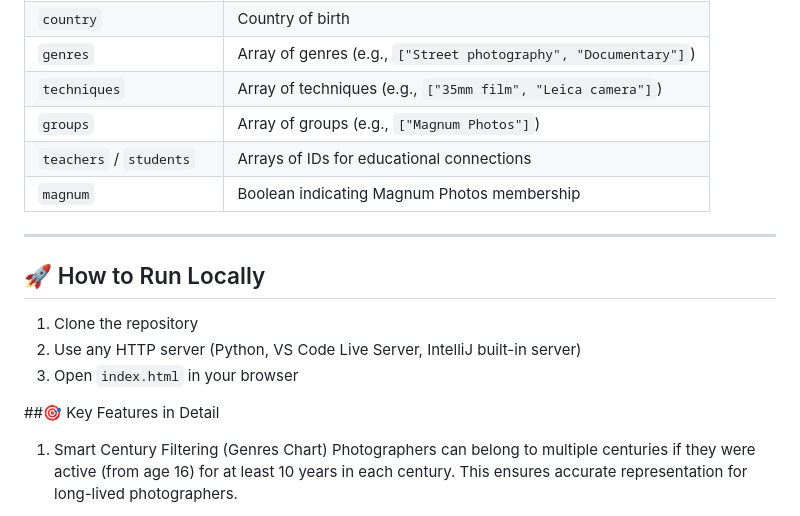
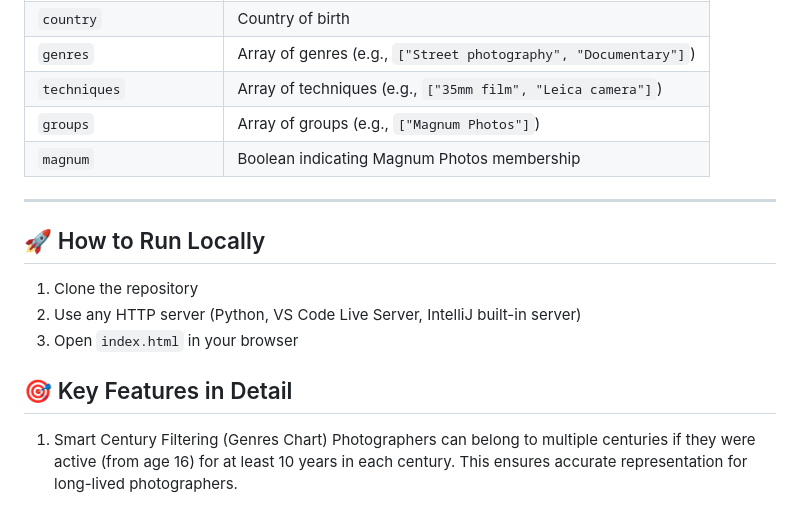
Before and after one commit to PushkinaAlexandra/photography-portal, a Markdown page: README.md, the part around the change. Rendered like a GitHub page.

```diff
--- a/README.md
+++ b/README.md
@@ -72,7 +72,6 @@ photography-portal/
 | `genres` | Array of genres (e.g., `["Street photography", "Documentary"]`) |
 | `techniques` | Array of techniques (e.g., `["35mm film", "Leica camera"]`) |
 | `groups` | Array of groups (e.g., `["Magnum Photos"]`) |
-| `teachers` / `students` | Arrays of IDs for educational connections |
 | `magnum` | Boolean indicating Magnum Photos membership |
 
 ---
@@ -83,7 +82,7 @@ photography-portal/
 2. Use any HTTP server (Python, VS Code Live Server, IntelliJ built-in server)
 3. Open `index.html` in your browser
 
-##🎯 Key Features in Detail
+## 🎯 Key Features in Detail
 
 1. Smart Century Filtering (Genres Chart)
 Photographers can belong to multiple centuries if they were active (from age 16) for at least 10 years in each century. This ensures accurate representation for long-lived photographers.
```
